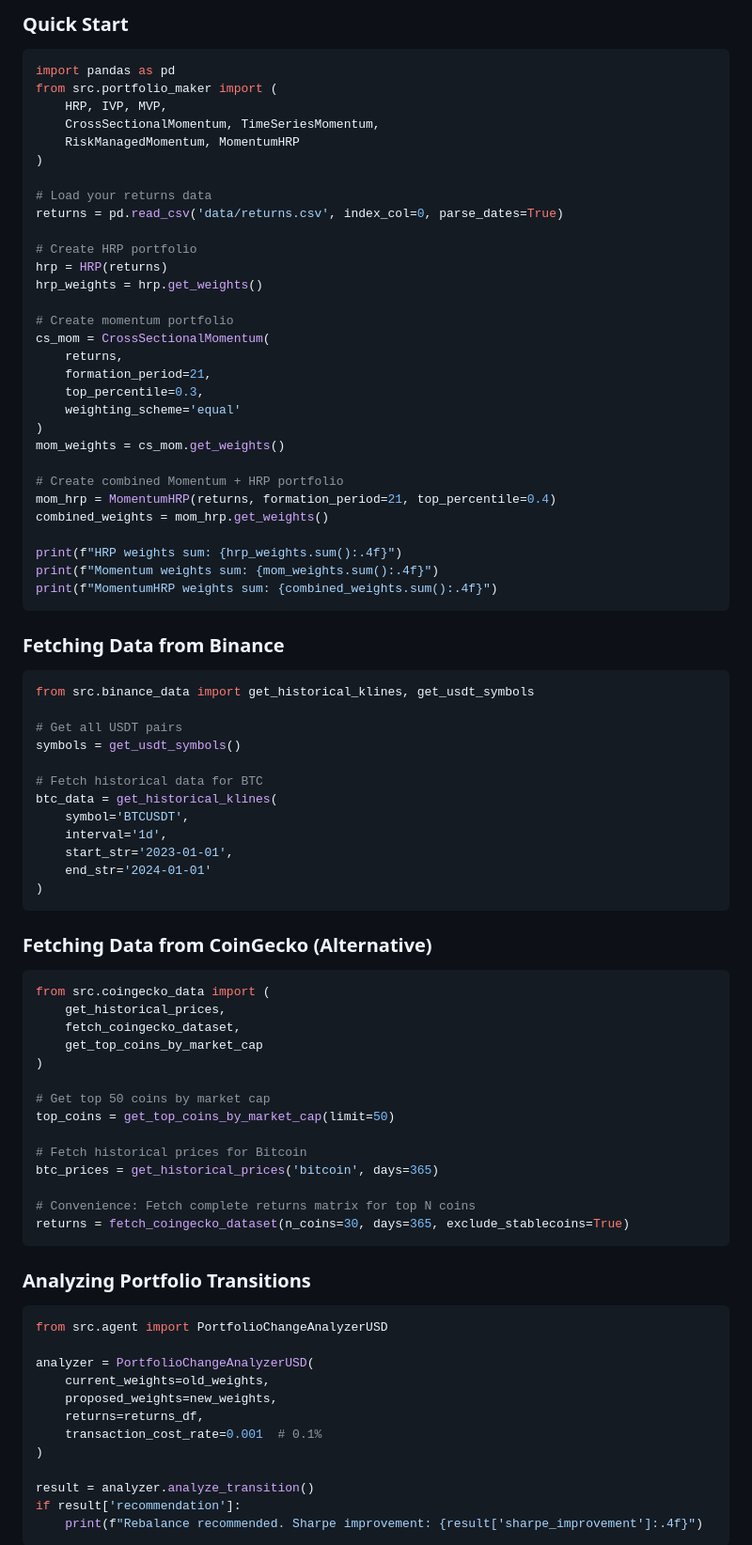
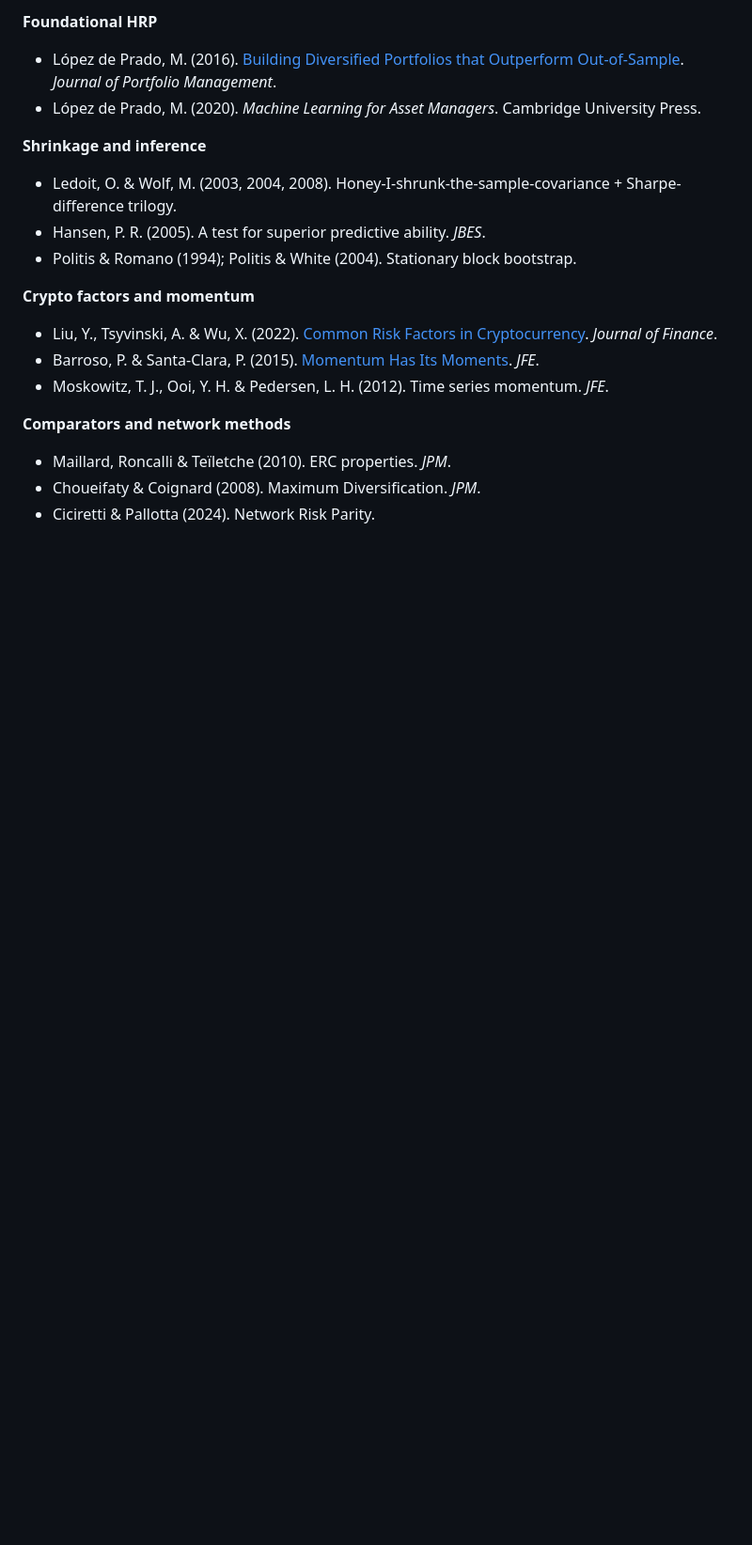
Before and after one commit to alanmatys/quant_ucema_final, a Markdown page: README.md, the part around one of its changes. Shown at 94% size. GitHub-like rendering; blank space fills up the shorter version.

````diff
--- a/README.md
+++ b/README.md
@@ -268,89 +282,20 @@ pip install -r requirements.txt
 
-### Quick Start
+**Foundational HRP**
+- López de Prado, M. (2016). [Building Diversified Portfolios that Outperform Out-of-Sample](https://papers.ssrn.com/sol3/papers.cfm?abstract_id=2708678). *Journal of Portfolio Management*.
+- López de Prado, M. (2020). *Machine Learning for Asset Managers*. Cambridge University Press.
 
-```python
-import pandas as pd
-from src.portfolio_maker import (
-    HRP, IVP, MVP,
-    CrossSectionalMomentum, TimeSeriesMomentum,
-    RiskManagedMomentum, MomentumHRP
-)
+**Shrinkage and inference**
+- Ledoit, O. & Wolf, M. (2003, 2004, 2008). Honey-I-shrunk-the-sample-covariance + Sharpe-difference trilogy.
+- Hansen, P. R. (2005). A test for superior predictive ability. *JBES*.
+- Politis & Romano (1994); Politis & White (2004). Stationary block bootstrap.
 
-# Load your returns data
-returns = pd.read_csv('data/returns.csv', index_col=0, parse_dates=True)
+**Crypto factors and momentum**
+- Liu, Y., Tsyvinski, A. & Wu, X. (2022). [Common Risk Factors in Cryptocurrency](https://www.sciencedirect.com/science/article/abs/pii/S1544612325011377). *Journal of Finance*.
+- Barroso, P. & Santa-Clara, P. (2015). [Momentum Has Its Moments](https://www.sciencedirect.com/science/article/abs/pii/S154461232030177X). *JFE*.
+- Moskowitz, T. J., Ooi, Y. H. & Pedersen, L. H. (2012). Time series momentum. *JFE*.
 
-# Create HRP portfolio
-hrp = HRP(returns)
-hrp_weights = hrp.get_weights()
+**Comparators and network methods**
+- Maillard, Roncalli & Teïletche (2010). ERC properties. *JPM*.
+- Choueifaty & Coignard (2008). Maximum Diversification. *JPM*.
+- Ciciretti & Pallotta (2024). Network Risk Parity.
 
-# Create momentum portfolio
-cs_mom = CrossSectionalMomentum(
-    returns,
-    formation_period=21,
-    top_percentile=0.3,
-    weighting_scheme='equal'
-)
-mom_weights = cs_mom.get_weights()
-
-# Create combined Momentum + HRP portfolio
-mom_hrp = MomentumHRP(returns, formation_period=21, top_percentile=0.4)
-combined_weights = mom_hrp.get_weights()
-
-print(f"HRP weights sum: {hrp_weights.sum():.4f}")
-print(f"Momentum weights sum: {mom_weights.sum():.4f}")
-print(f"MomentumHRP weights sum: {combined_weights.sum():.4f}")
-```
-
-### Fetching Data from Binance
-
-```python
-from src.binance_data import get_historical_klines, get_usdt_symbols
-
-# Get all USDT pairs
-symbols = get_usdt_symbols()
-
-# Fetch historical data for BTC
-btc_data = get_historical_klines(
-    symbol='BTCUSDT',
-    interval='1d',
-    start_str='2023-01-01',
-    end_str='2024-01-01'
-)
-```
-
-### Fetching Data from CoinGecko (Alternative)
-
-```python
-from src.coingecko_data import (
-    get_historical_prices,
-    fetch_coingecko_dataset,
-    get_top_coins_by_market_cap
-)
-
-# Get top 50 coins by market cap
-top_coins = get_top_coins_by_market_cap(limit=50)
-
-# Fetch historical prices for Bitcoin
-btc_prices = get_historical_prices('bitcoin', days=365)
-
-# Convenience: Fetch complete returns matrix for top N coins
-returns = fetch_coingecko_dataset(n_coins=30, days=365, exclude_stablecoins=True)
-```
-
-### Analyzing Portfolio Transitions
-
-```python
-from src.agent import PortfolioChangeAnalyzerUSD
-
-analyzer = PortfolioChangeAnalyzerUSD(
-    current_weights=old_weights,
-    proposed_weights=new_weights,
-    returns=returns_df,
-    transaction_cost_rate=0.001  # 0.1%
-)
-
-result = analyzer.analyze_transition()
-if result['recommendation']:
-    print(f"Rebalance recommended. Sharpe improvement: {result['sharpe_improvement']:.4f}")
-```
-
````
Also changed, not shown: other parts of README.md (+227 -237 lines).
